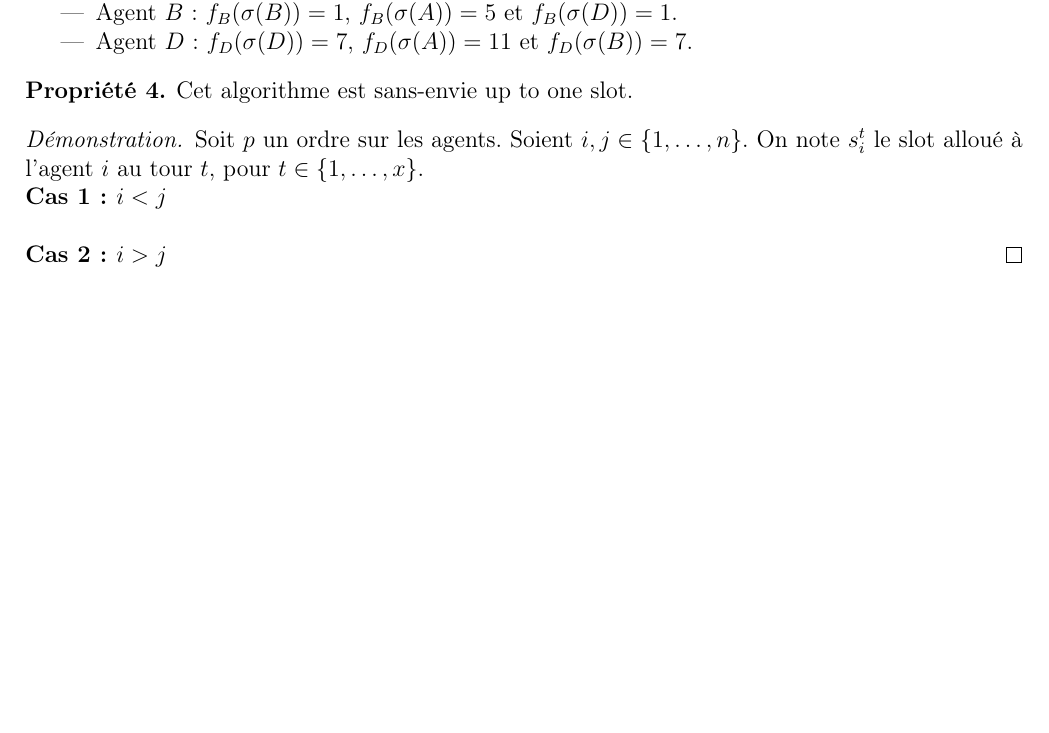
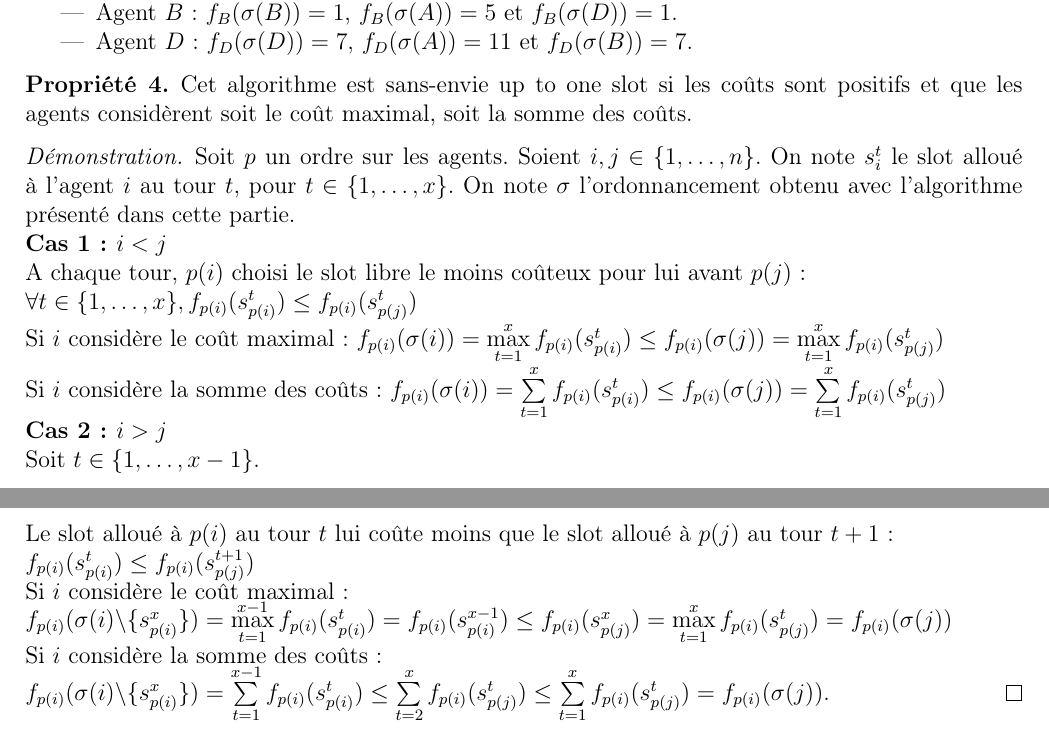
Before and after one commit to marioncaum/Stage_M2, a LaTeX document (Rapport/rapport.tex): part of page 8 of 9 before the commit and two parts of pages 8 and 9 of 10 after it, the two joined at a grey line, cut so that both start at the same text, the shorter picture padded with empty space. Compiled offline with pdfLaTeX.

Commit message:
ajout demo roud robin

```diff
--- a/Rapport/rapport.tex
+++ b/Rapport/rapport.tex
@@ -421,14 +421,24 @@ L’ordonnancement obtenu est sans-envie up to one slot :
 \end{exemple}
 
 \begin{prop}
-Cet algorithme est sans-envie up to one slot.
+Cet algorithme est sans-envie up to one slot si les coûts sont positifs et que les agents considèrent soit le coût maximal, soit la somme des coûts.
 \end{prop}
 
 \begin{proof}
-Soit $p$ un ordre sur les agents. Soient $i, j \in \{1, \dots, n\}$. On note $s_i^t$ le slot alloué à l'agent $i$ au tour $t$, pour $t\in\{1,\dots,x\}$.\\
+Soit $p$ un ordre sur les agents. Soient $i, j \in \{1, \dots, n\}$. On note $s_i^t$ le slot alloué à l'agent $i$ au tour $t$, pour $t\in\{1,\dots,x\}$. On note $\sigma$ l'ordonnancement obtenu avec l'algorithme présenté dans cette partie.\\
 \textbf{Cas 1 : $i<j$}\\
-\\
-\textbf{Cas 2 : $i>j$}
+A chaque tour, $p(i)$ choisi le slot libre le moins coûteux pour lui avant $p(j)$ :\\
+ $\forall t\in \{1, \dots, x\}, f_{p(i)}(s^t_{p(i)})\leq f_{p(i)}(s^t_{p(j)})$\\
+ Si $i$ considère le coût maximal : $f_{p(i)}(\sigma(i)) = \max\limits_{t = 1}^x f_{p(i)}(s^t_{p(i)}) \leq f_{p(i)}(\sigma(j)) = \max\limits_{t = 1}^x f_{p(i)}(s^t_{p(j)})$\\
+ Si $i$ considère la somme des coûts : $f_{p(i)}(\sigma(i)) = \sum\limits_{t = 1}^x f_{p(i)}(s^t_{p(i)})\leq f_{p(i)}(\sigma(j)) = \sum\limits_{t = 1}^x f_{p(i)}(s^t_{p(j)})$\\
+\textbf{Cas 2 : $i>j$}\\
+Soit $t\in\{1,\dots,x-1\}$.\\
+Le slot alloué à $p(i)$ au tour $t$ lui coûte moins que le slot alloué à $p(j)$ au tour $t+1$ : \\
+$f_{p(i)}(s^t_{p(i)})\leq f_{p(i)}(s^{t+1}_{p(j)})$\\
+Si $i$ considère le coût maximal : \\
+$f_{p(i)}(\sigma(i)\backslash\{s_{p(i)}^x\}) = \max\limits_{t = 1}^{x-1} f_{p(i)}(s^t_{p(i)}) = f_{p(i)}(s^{x-1}_{p(i)}) \leq f_{p(i)}(s^x_{p(j)}) = \max\limits_{t = 1}^{x} f_{p(i)}(s^t_{p(j)}) = f_{p(i)}(\sigma(j))$\\
+Si $i$ considère la somme des coûts : \\
+$f_{p(i)}(\sigma(i)\backslash\{s_{p(i)}^x\}) = \sum\limits_{t = 1}^{x-1} f_{p(i)}(s^t_{p(i)}) \leq \sum\limits_{t = 2}^{x} f_{p(i)}(s^t_{p(j)}) \leq \sum\limits_{t = 1}^{x} f_{p(i)}(s^t_{p(j)}) = f_{p(i)}(\sigma(j))$.
 \end{proof}
 
 \newpage
```
Also changed, not shown: Rapport/rapport.pdf, 2 other files.
